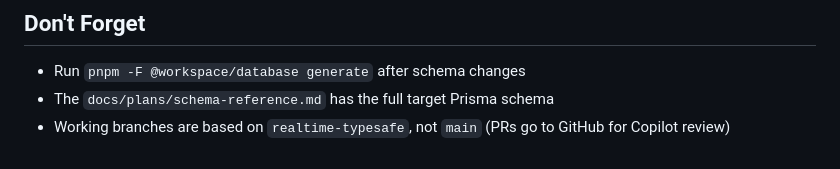
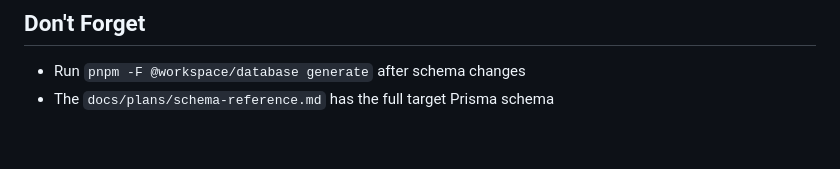
Before and after one commit to GRAIL-center/ConvoLab, a Markdown page: CLAUDE.md, the part around the change. Rendered like a GitHub page.

Commit message:
remove obsolete comment

```diff
--- a/CLAUDE.md
+++ b/CLAUDE.md
@@ -130,4 +130,3 @@ Biome for both linting and formatting. Run `pnpm check` to lint + format.
 
 - Run `pnpm -F @workspace/database generate` after schema changes
 - The `docs/plans/schema-reference.md` has the full target Prisma schema
-- Working branches are based on `realtime-typesafe`, not `main` (PRs go to GitHub for Copilot review)
```
